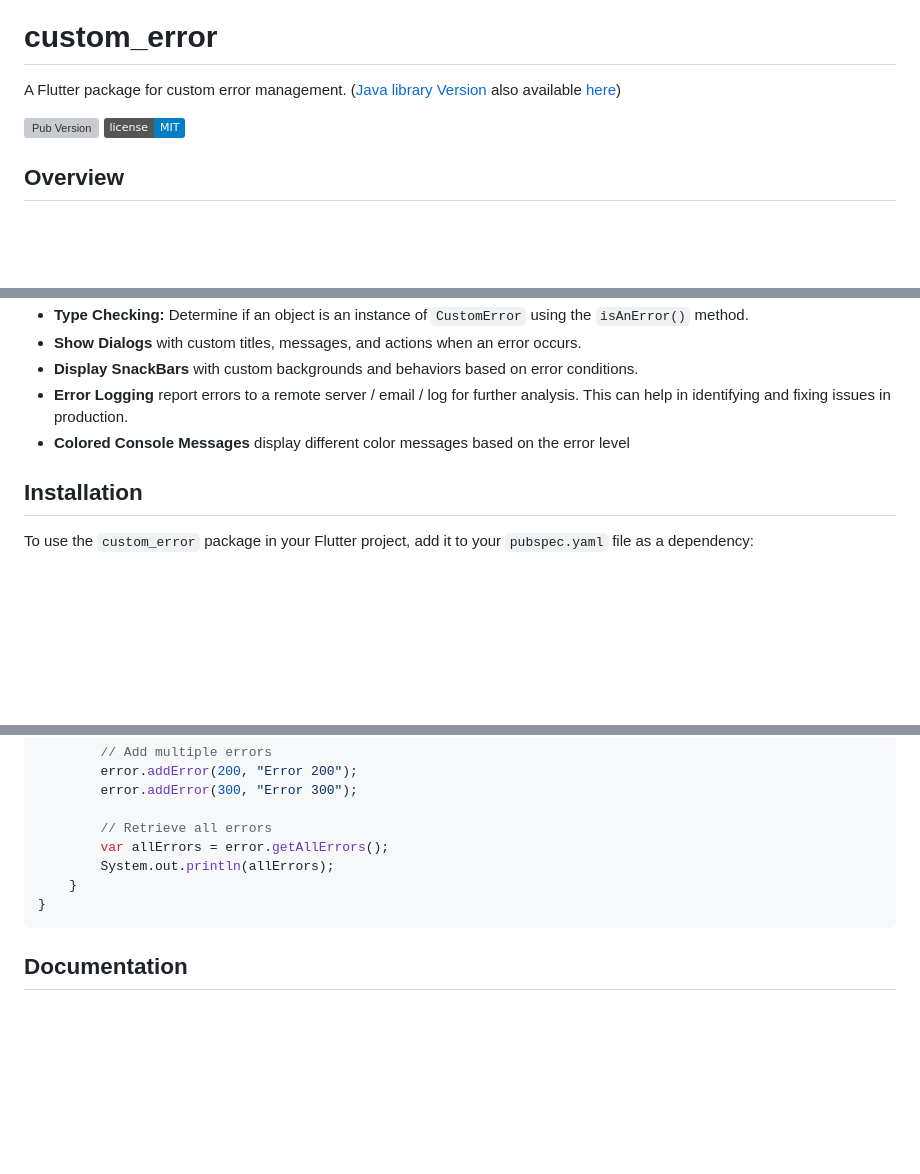
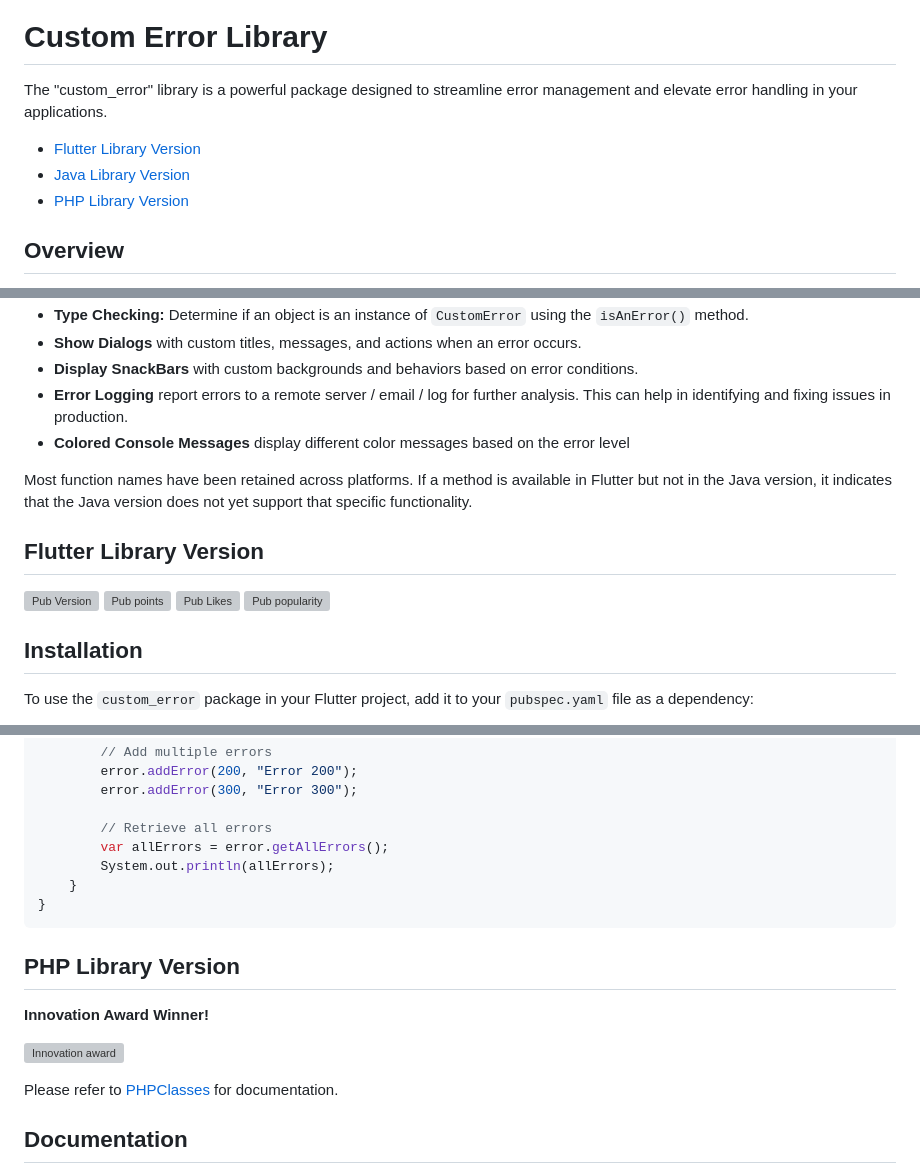
Before and after one commit to youngcet/custom_error, a Markdown page: README.md, 3 parts joined by grey strips. Rendered like a GitHub page; badges without logos; blank space fills up the shorter version; grey boxes are pictures that could not be loaded.

````diff
--- a/README.md
+++ b/README.md
@@ -14,12 +9,13 @@
     <a href="https://app.codecov.io/gh/youngcet/custom_error"><img src="https://img.shields.io/codecov/c/github/youngcet/custom_error?logo=codecov&logoColor=white" alt="Coverage Status"></a>
 </p>
 
-# custom_error
+# Custom Error Library
 
-A Flutter package for custom error management. ([Java library Version](#java-library-version) also available [here](https://central.sonatype.com/artifact/za.co.permanentlink/custom-error))
+The "custom_error" library is a powerful package designed to streamline error management and elevate error handling in your applications.
 
-[![Pub Version](https://img.shields.io/pub/v/custom_error)](https://pub.dev/packages/custom_error)
-[![License](https://img.shields.io/badge/license-MIT-blue.svg)](https://github.com/youngcet/custom_error/blob/main/LICENSE)
+- [Flutter Library Version](#flutter-library-version)
+- [Java Library Version](#java-library-version)
+- [PHP Library Version](#php-library-version)
 
 ## Overview
 
@@ -36,6 +32,16 @@ The `custom_error` library is designed to simplify error management in your Flut
 - **Display SnackBars** with custom backgrounds and behaviors based on error conditions.
 - **Error Logging** report errors to a remote server / email / log for further analysis. This can help in identifying and fixing issues in production.
 - **Colored Console Messages** display different color messages based on the error level
+
+Most function names have been retained across platforms. If a method is available in Flutter but not in the Java version, it indicates that the Java version does not yet support that specific functionality.
+
+## Flutter Library Version
+<p>
+  <a href="https://pub.dev/packages/custom_error"><img src="https://img.shields.io/pub/v/custom_error?logo=dart&logoColor=white" alt="Pub Version"></a>
+  <a href="https://pub.dev/packages/custom_error"><img src="https://badgen.net/pub/points/custom_error" alt="Pub points"></a>
+  <a href="https://pub.dev/packages/custom_error"><img src="https://badgen.net/pub/likes/custom_error" alt="Pub Likes"></a>
+  <a href="https://pub.dev/packages/custom_error"><img src="https://badgen.net/pub/popularity/custom_error" alt="Pub popularity"></a>
+</p>
 
 ## Installation
 
@@ -297,6 +301,15 @@ public class Main {
 }
 ```
 
+## PHP Library Version
+
+**Innovation Award Winner!**
+
+![Innovation award](https://files.phpclasses.org/graphics/phpclasses/innovation-award-logo.png)
+
+
+Please refer to [PHPClasses](https://www.phpclasses.org/package/12693-PHP-Set-and-get-custom-application-errors.html) for documentation.
+
 ## Documentation
 
 For detailed information on how to use the `custom_error` package, please refer to the documentation provided in the package repository or on the Flutter package website.
````
Also changed, not shown: other parts of README.md (+0 -7 lines).
